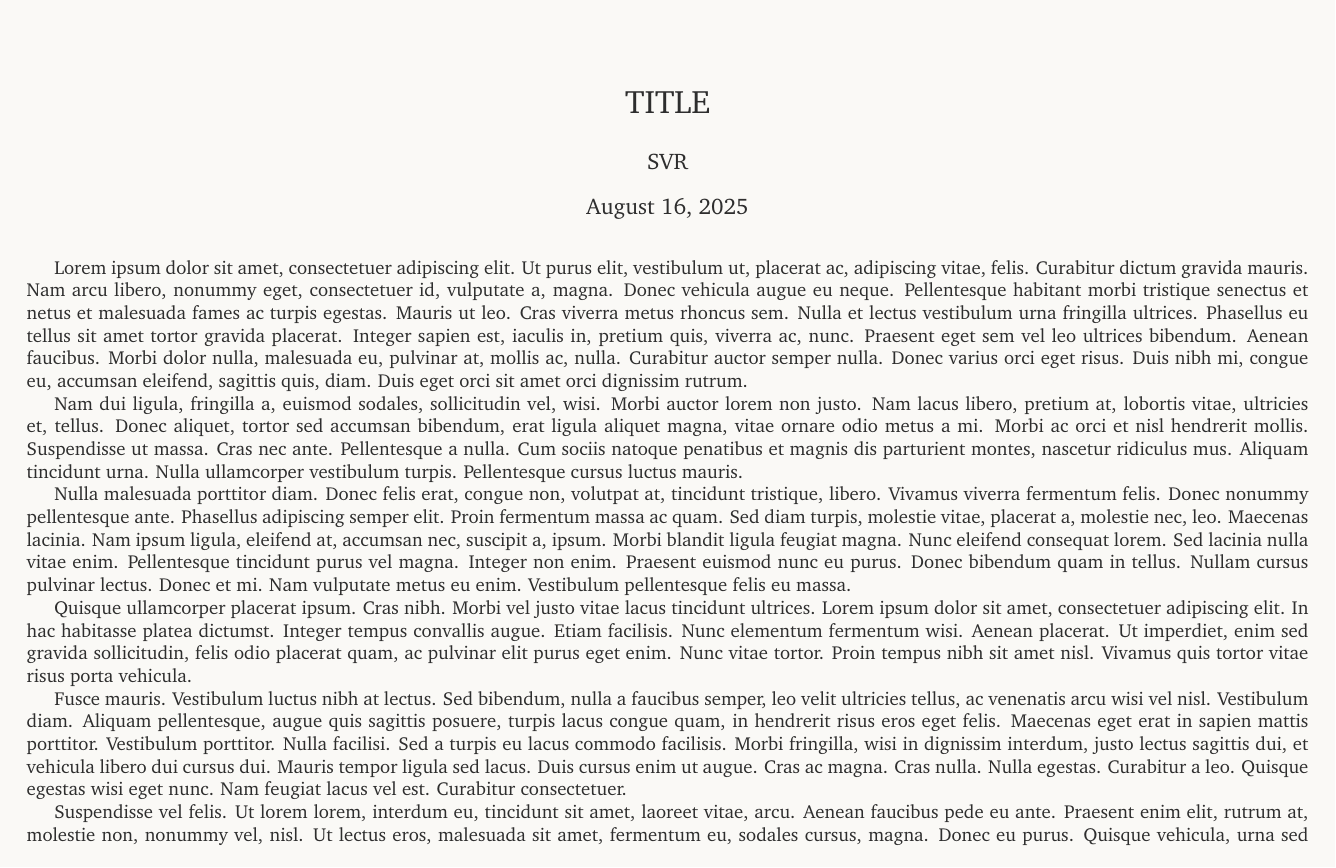
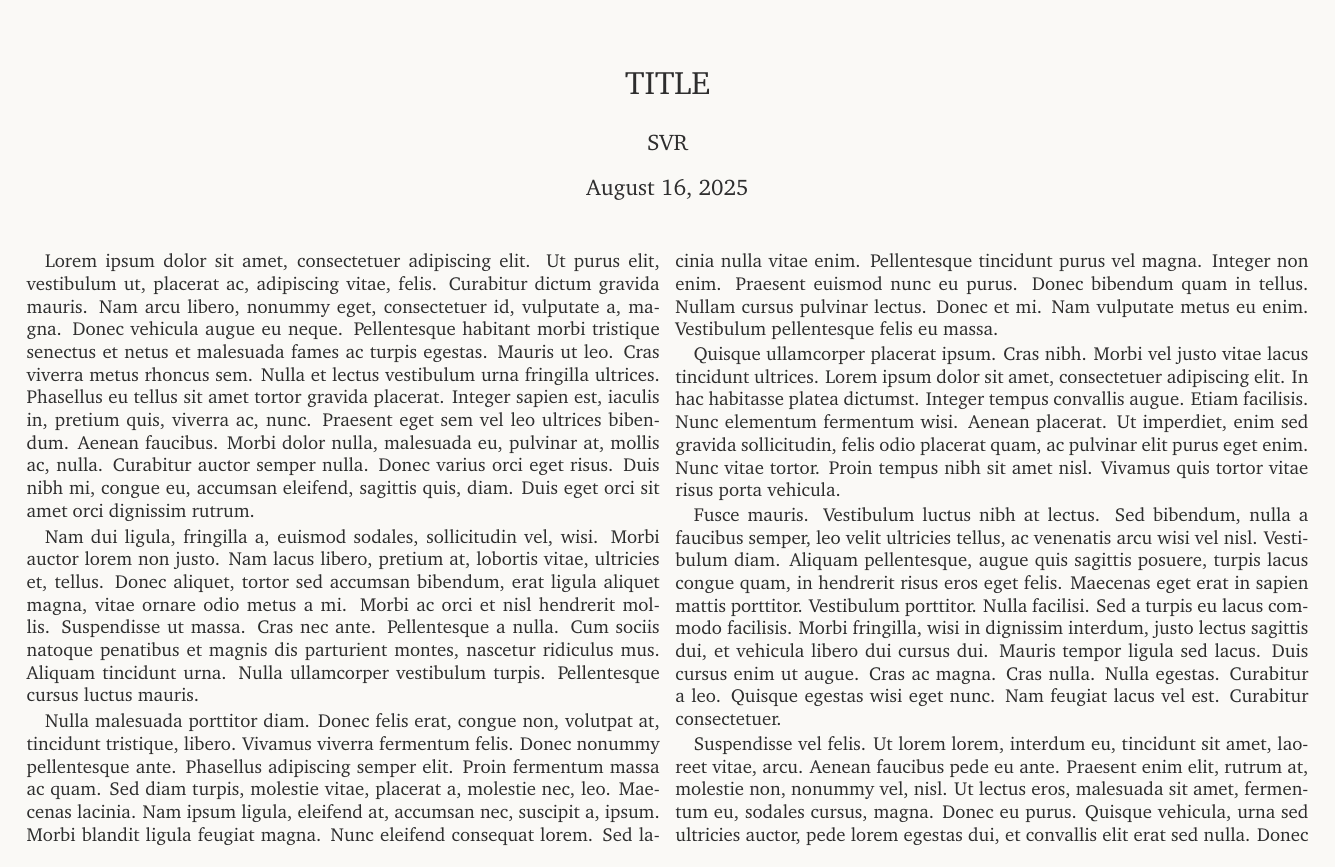
Before and after one commit to vrsreeganesh/notes, a LaTeX document (notes.tex, which reads before.tex, includes.tex): page 1 of 4 before the commit and page 1 of 2 after it. Compiled offline with pdfLaTeX.

Commit message:
Minor changes to document structure

```diff
--- /dev/null
+++ b/before.tex
@@ -0,0 +1,15 @@
+% ==============================================================================
+\documentclass[12pt, twocolumn]{extarticle}
+% ==============================================================================
+\input{includes}    % contains everything
+% ==============================================================================
+\usepackage[paperheight = 195mm,
+            paperwidth  = 300mm,
+            top         = 4mm,
+            bottom      = 6mm,
+            left        = 6mm,
+            right       = 6mm]{geometry}
+% ==============================================================================
+\title{TITLE}
+\author{SVR}
+\date{\today}
--- a/includes.tex
+++ b/includes.tex
@@ -30,6 +36,58 @@
 %     };
 %   \end{tikzpicture}
 % }
+
 % ==============================================================================
 \setlist[enumerate]{itemsep=4pt, parsep=0pt}
 % ==============================================================================
+
+% ==============================================================================
+% COMMENT: For C++ programming
+% ------------------------------------------------------------------------------
+% ==============================================================================
+\usepackage{listings}
+\usepackage{xcolor}
+
+% Define a nicer color scheme
+\definecolor{codebg}{rgb}{0.97,0.97,0.97}
+\definecolor{codeframe}{rgb}{0.8,0.8,0.8}
+\definecolor{codekw}{rgb}{0.0,0.4,0.8}
+\definecolor{codecomment}{rgb}{0.3,0.5,0.3}
+\definecolor{codestring}{rgb}{0.8,0.2,0.2}
+\definecolor{codenumber}{rgb}{0.5,0.5,0.5}
+
+\lstdefinelanguage{C++}{
+  language		= C++,
+  morekeywords	= {constexpr, nullptr, noexcept, thread_local, alignas, alignof, char8_t, char16_t, char32_t, thread},
+  sensitive		= true,
+  morecomment	= [l]{//},
+  morecomment	= [s]{/*}{*/},
+  morestring	= [b]",
+  morestring	= [b]'
+}
+
+\lstset{
+    language			= C++,
+    backgroundcolor		= \color{codebg},
+    frame				= single,
+    rulecolor			= \color{codeframe},
+    framesep			= 8pt,
+    framerule			= 0.8pt,
+    xleftmargin			= 15pt,
+    xrightmargin		= 5pt,
+    aboveskip			= 1em,
+    belowskip			= 1em,
+    columns				= fullflexible,
+    keepspaces			= true,
+    basicstyle			= \ttfamily\footnotesize,
+    keywordstyle		= \color{codekw}\bfseries,
+    commentstyle		= \color{codecomment}\itshape,
+    stringstyle			= \color{codestring},
+    numberstyle			= \tiny\color{codenumber},
+    numbers				= left,
+    numbersep			= 10pt,
+    showstringspaces	= false,
+    tabsize				= 4,
+    breaklines			= true,
+    breakatwhitespace	= true
+}
--- a/notes.tex
+++ b/notes.tex
@@ -1,25 +1,11 @@
-% ================================================
-\documentclass[12pt]{extarticle}
-% ================================================
-\input{includes}    % contains everything
-% ================================================
-\usepackage[paperheight = 195mm,
-            paperwidth  = 300mm,
-            top         = 4mm,
-            bottom      = 6mm,
-            left        = 6mm,
-            right       = 6mm]{geometry}
-% ================================================
-\title{TITLE}
-\author{SVR}
-\date{\today}
-% ================================================
+% ==============================================================================
+\input{before.tex}
+% ==============================================================================
 \begin{document}
 \maketitle
-% ================================================
+% ==============================================================================
 
 
-\lipsum
 \lipsum
 
 
```
Also changed, not shown: notes.pdf (added), includes.tex (6 more changed lines), notes.tex (22 more changed lines).
